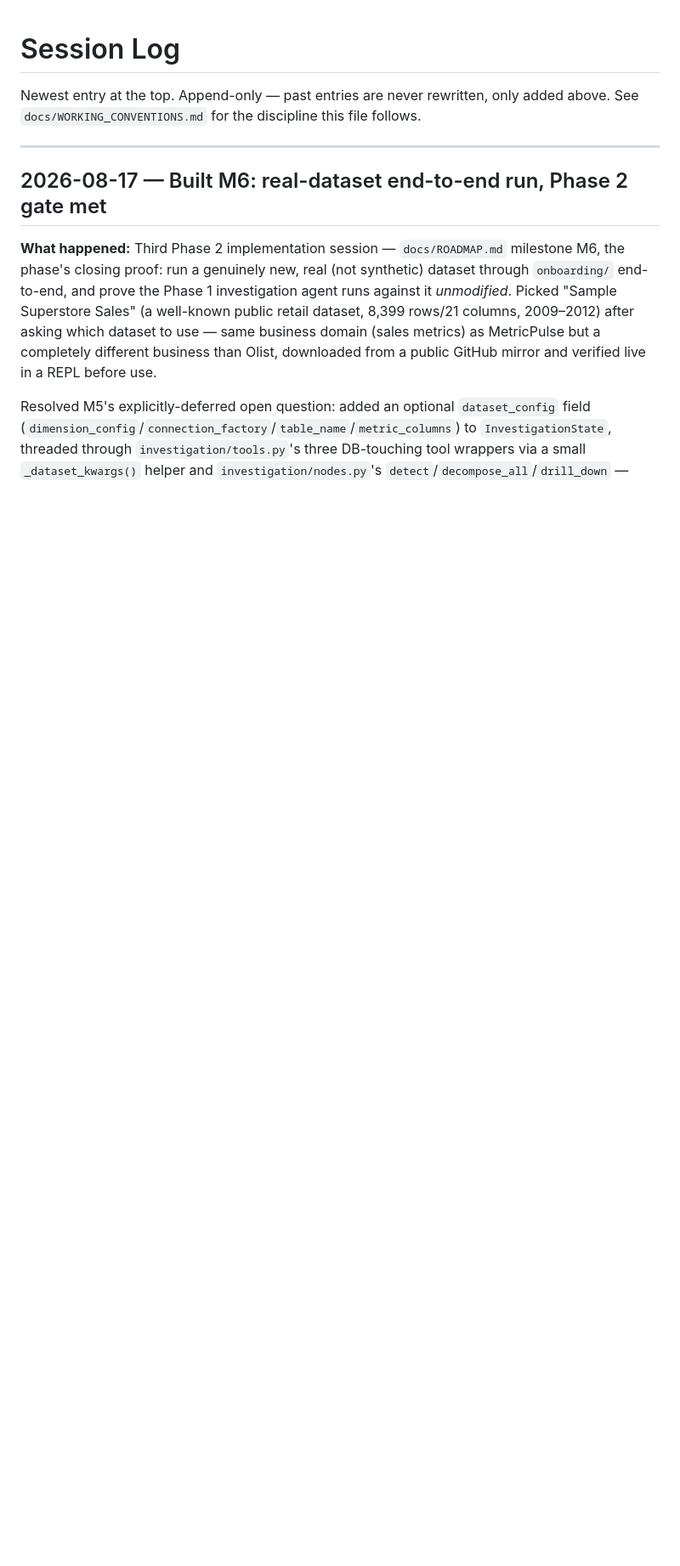
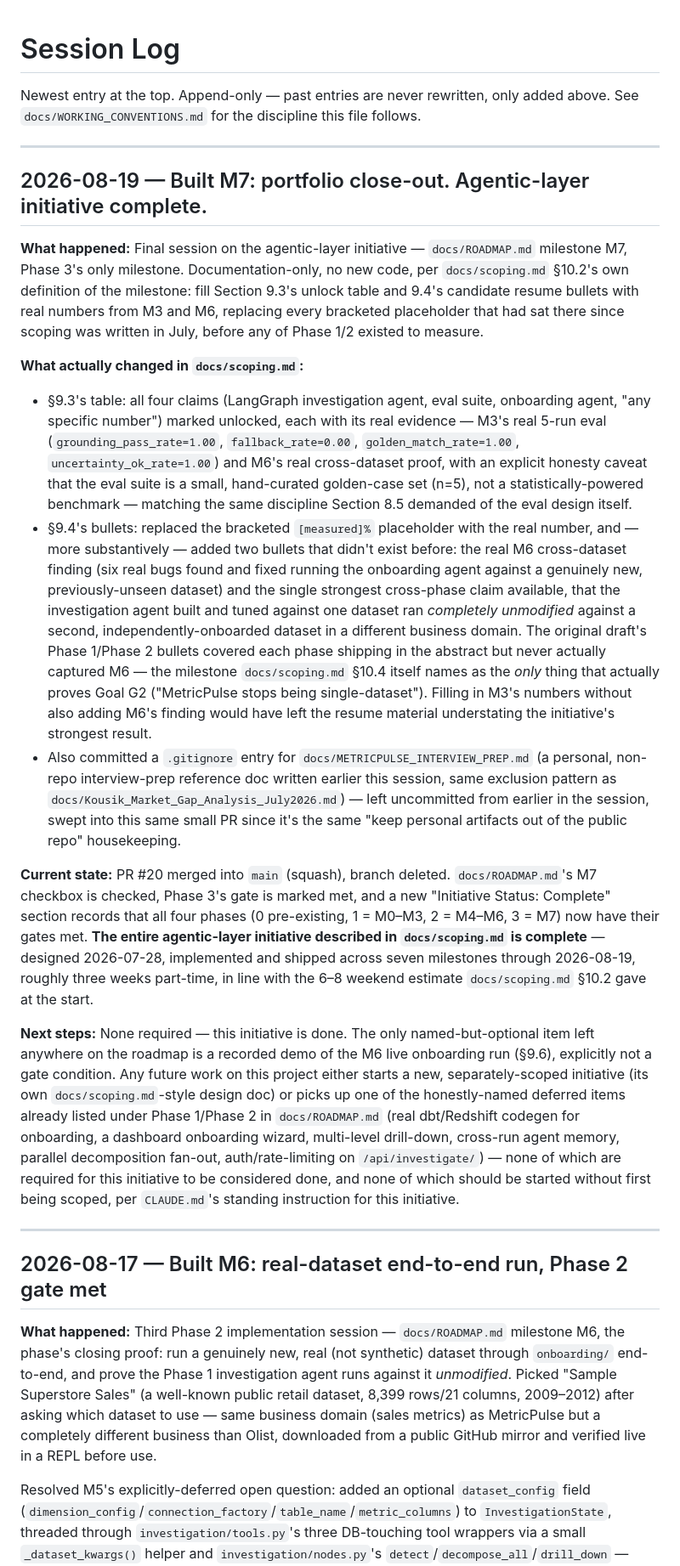
Before and after one commit to nkousik18/metric_pulse, a Markdown page: docs/project/SESSION_LOG.md, the part around the change. Shown at 85% size. Rendered like a GitHub page; blank space fills up the shorter version.

Commit message:
docs: check M7 off roadmap, close out the whole agentic-layer initiative (#21)
Phase 3's gate is met -- all four phases (0 pre-existing, 1 = M0-M3,
2 = M4-M6, 3 = M7) now have their gates met. Records the initiative as
complete in ROADMAP.md and appends a closing SESSION_LOG.md entry.

Co-authored-by: Claude Sonnet 5 <noreply@anthropic.com>

```diff
--- a/docs/project/SESSION_LOG.md
+++ b/docs/project/SESSION_LOG.md
@@ -2,6 +2,57 @@
 
 Newest entry at the top. Append-only — past entries are never rewritten, only added above.
 See `docs/WORKING_CONVENTIONS.md` for the discipline this file follows.
+
+---
+
+## 2026-08-19 — Built M7: portfolio close-out. Agentic-layer initiative complete.
+
+**What happened:**
+Final session on the agentic-layer initiative — `docs/ROADMAP.md` milestone M7, Phase 3's only
+milestone. Documentation-only, no new code, per `docs/scoping.md` §10.2's own definition of the
+milestone: fill Section 9.3's unlock table and 9.4's candidate resume bullets with real numbers
+from M3 and M6, replacing every bracketed placeholder that had sat there since scoping was
+written in July, before any of Phase 1/2 existed to measure.
+
+**What actually changed in `docs/scoping.md`:**
+- §9.3's table: all four claims (LangGraph investigation agent, eval suite, onboarding agent,
+  "any specific number") marked unlocked, each with its real evidence — M3's real 5-run eval
+  (`grounding_pass_rate=1.00`, `fallback_rate=0.00`, `golden_match_rate=1.00`,
+  `uncertainty_ok_rate=1.00`) and M6's real cross-dataset proof, with an explicit honesty caveat
+  that the eval suite is a small, hand-curated golden-case set (n=5), not a statistically-powered
+  benchmark — matching the same discipline Section 8.5 demanded of the eval design itself.
+- §9.4's bullets: replaced the bracketed `[measured]%` placeholder with the real number, and
+  — more substantively — added two bullets that didn't exist before: the real M6 cross-dataset
+  finding (six real bugs found and fixed running the onboarding agent against a genuinely new,
+  previously-unseen dataset) and the single strongest cross-phase claim available, that the
+  investigation agent built and tuned against one dataset ran *completely unmodified* against a
+  second, independently-onboarded dataset in a different business domain. The original draft's
+  Phase 1/Phase 2 bullets covered each phase shipping in the abstract but never actually captured
+  M6 — the milestone `docs/scoping.md` §10.4 itself names as the *only* thing that actually proves
+  Goal G2 ("MetricPulse stops being single-dataset"). Filling in M3's numbers without also adding
+  M6's finding would have left the resume material understating the initiative's strongest result.
+- Also committed a `.gitignore` entry for `docs/METRICPULSE_INTERVIEW_PREP.md` (a personal,
+  non-repo interview-prep reference doc written earlier this session, same exclusion pattern as
+  `docs/Kousik_Market_Gap_Analysis_July2026.md`) — left uncommitted from earlier in the session,
+  swept into this same small PR since it's the same "keep personal artifacts out of the public
+  repo" housekeeping.
+
+**Current state:** PR #20 merged into `main` (squash), branch deleted. `docs/ROADMAP.md`'s M7
+checkbox is checked, Phase 3's gate is marked met, and a new "Initiative Status: Complete" section
+records that all four phases (0 pre-existing, 1 = M0–M3, 2 = M4–M6, 3 = M7) now have their gates
+met. **The entire agentic-layer initiative described in `docs/scoping.md` is complete** — designed
+2026-07-28, implemented and shipped across seven milestones through 2026-08-19, roughly three
+weeks part-time, in line with the 6–8 weekend estimate `docs/scoping.md` §10.2 gave at the start.
+
+**Next steps:** None required — this initiative is done. The only named-but-optional item left
+anywhere on the roadmap is a recorded demo of the M6 live onboarding run (§9.6), explicitly not a
+gate condition. Any future work on this project either starts a new, separately-scoped initiative
+(its own `docs/scoping.md`-style design doc) or picks up one of the honestly-named deferred items
+already listed under Phase 1/Phase 2 in `docs/ROADMAP.md` (real dbt/Redshift codegen for
+onboarding, a dashboard onboarding wizard, multi-level drill-down, cross-run agent memory,
+parallel decomposition fan-out, auth/rate-limiting on `/api/investigate/`) — none of which are
+required for this initiative to be considered done, and none of which should be started without
+first being scoped, per `CLAUDE.md`'s standing instruction for this initiative.
 
 ---
 
```
Also changed, not shown: docs/ROADMAP.md (+23 -3 lines).
